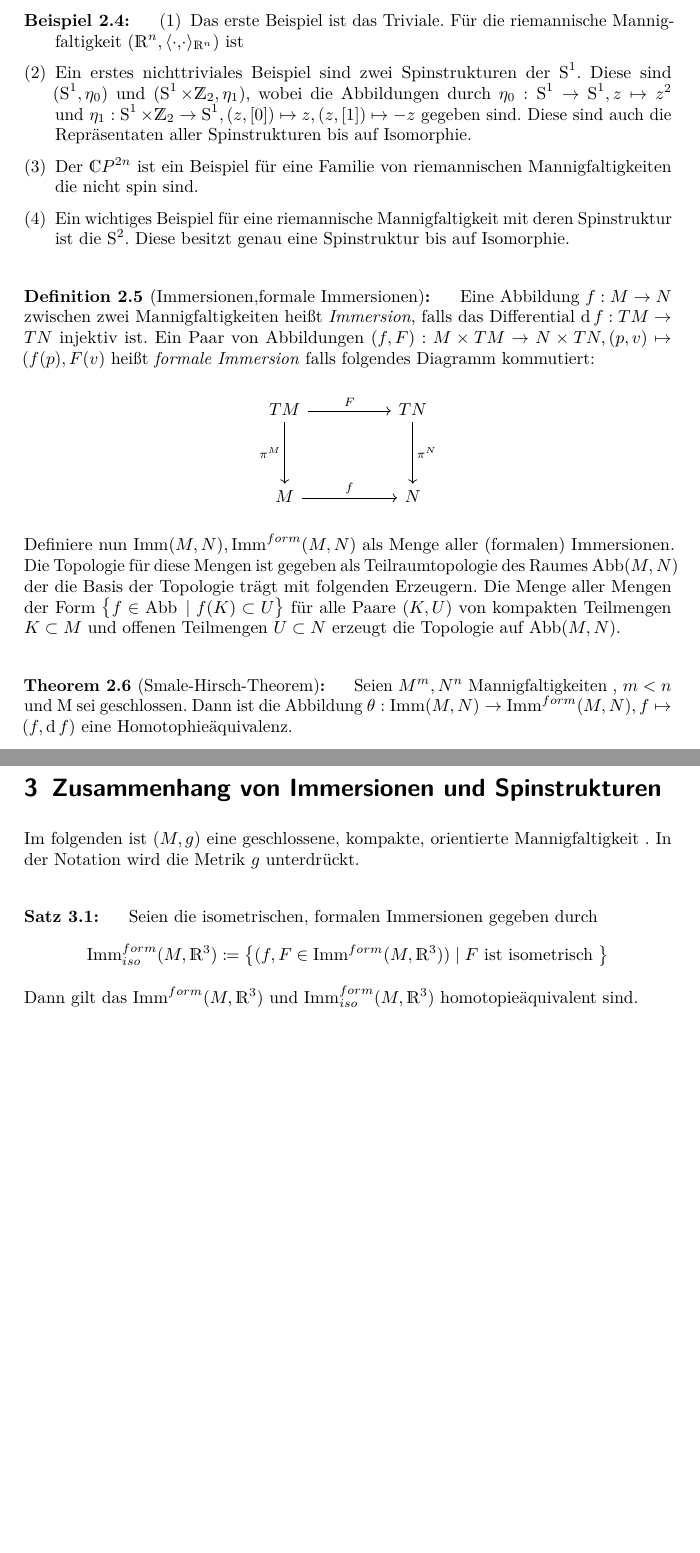
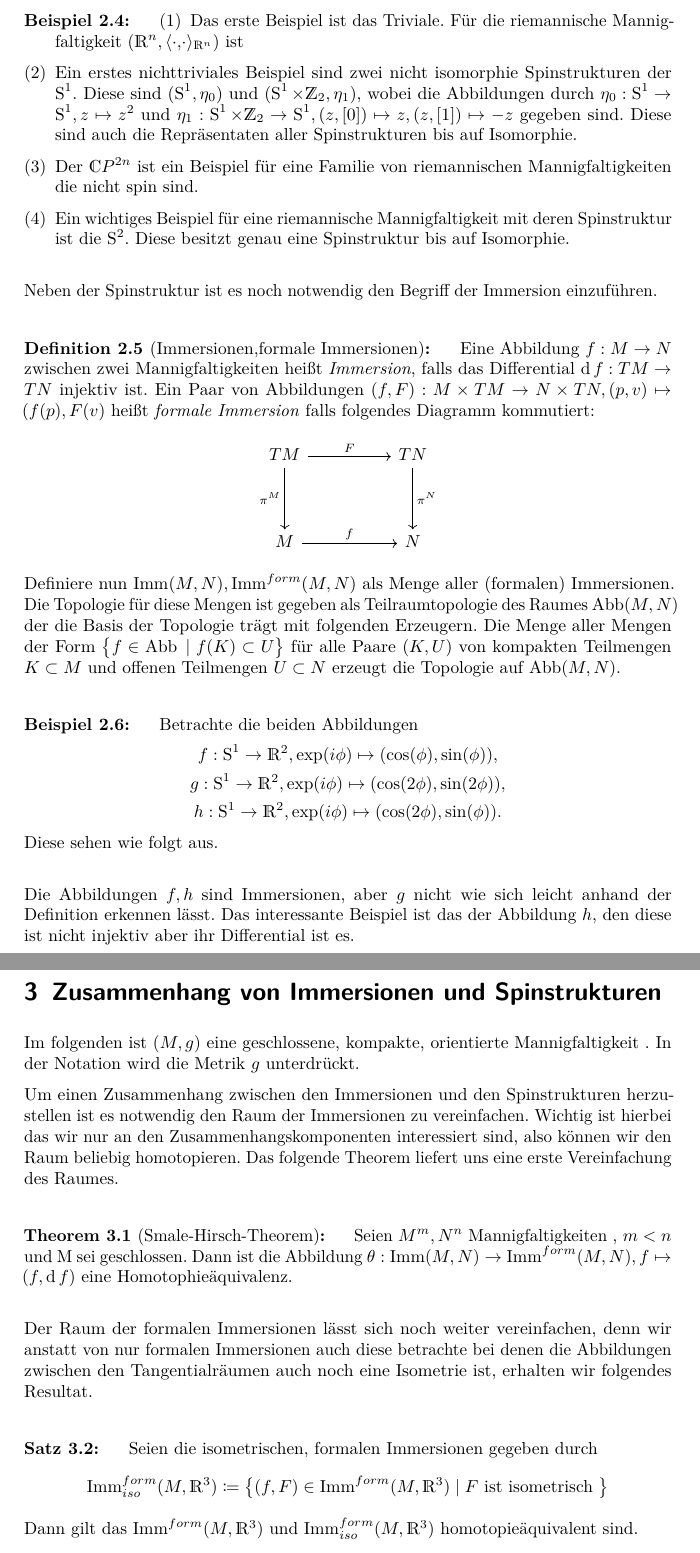
Before and after one commit to kausus/Bachelorarbeit, a LaTeX document (main.tex, which reads chap1.tex): two parts of pages 4 and 5 of 6 before the commit and two parts of pages 4 and 5 of 7 after it, joined at a grey line, cut so that both start at the same text, the shorter picture padded with empty space. Compiled offline with pdfLaTeX.

Commit message:
es wurde eine section verschoben, die def über hfb geändert, beispiele für immersionen hinzugefügt, zwei weitere theoreme aufgeschrieben die für den entgültigen beweis notwendig sind

```diff
--- a/chap1.tex
+++ b/chap1.tex
@@ -90,13 +89,13 @@ Die verwendete Quelle hierzu ist \cite{BHMMM15}.
 	\begin{enumerate}[(1)]
 		\item Das erste Beispiel ist das Triviale. Für die \RMF $(\R^n, \scdots_{\R^n})$ ist
 		%TODO: finde spinstruktur von R^n
-		\item Ein erstes nichttriviales Beispiel sind zwei Spinstrukturen
-		der $\Sp^1$. Diese sind $(\Sp^1 , \eta_0)$ und $(\Sp^1 \times \Z_2 , \eta_1)$, wobei die Abbildungen durch $\eta_0 : \Sp^1 \rightarrow \Sp^1 , z \mapsto z^2$ und $\eta_1 : \Sp^1 \times \Z_2 \rightarrow \Sp^1 , (z,[0]) \mapsto z , (z,[1]) \mapsto -z$ gegeben sind.
-		Diese sind auch die Repräsentaten aller Spinstrukturen bis auf
+		\item Ein erstes nichttriviales Beispiel sind zwei nicht
+		isomorphie Spinstrukturen der $\Sp^1$. Diese sind $(\Sp^1 , \eta_0)$ und $(\Sp^1 \times \Z_2 , \eta_1)$, wobei die Abbildungen durch $\eta_0 : \Sp^1 \rightarrow \Sp^1 , z \mapsto z^2$ und $\eta_1 : \Sp^1 \times \Z_2 \rightarrow \Sp^1 , (z,[0]) \mapsto z , (z,[1]) \mapsto -z$ gegeben sind. Diese sind auch die Repräsentaten aller Spinstrukturen bis auf
 		Isomorphie.
 		%todo: suche verweis auf hijazi
 		\item Der $\CP^{2n}$ ist ein Beispiel für eine Familie von
 		\RMFen die nicht spin sind.
+%TODO: Quelle einfügen
 		\item Ein wichtiges Beispiel für eine \RMF mit deren Spinstruktur ist die $\Sp^2$. Diese
 		besitzt genau eine Spinstruktur bis auf Isomorphie.
 	\end{enumerate}
@@ -105,6 +104,9 @@ Die verwendete Quelle hierzu ist \cite{BHMMM15}.
 %def von immersionen und formalen immersionen
 % bemerkung über die topologie auf diesen räumen, einmal kompakt-offen topologie
 % und das dies der C^1 topologie entspricht
+
+Neben der Spinstruktur ist es noch notwendig den Begriff der Immersion
+einzuführen.
 
 \begin{Def}[Immersionen,formale Immersionen]
 	Eine Abbildung $\abb{f}{M}{N}$ zwischen zwei Mannigfaltigkeiten
@@ -132,9 +134,53 @@ Die verwendete Quelle hierzu ist \cite{BHMMM15}.
 %bsp für formale immersion die keine immersion von der form (f,df) ist
 %streckung?
 
+\begin{Bsp}
+	Betrachte die beiden Abbildungen
+	\begin{gather*}
+		\abb{f}{\Sp^1}{\R^2}, \exp(i\phi)%
+		\mapsto (\cos(\phi),\sin(\phi)),\\
+		\abb{g}{\Sp^1}{\R^2}, \exp(i\phi)%
+		\mapsto (\cos(2\phi),\sin(2\phi)),\\
+		\abb{h}{\Sp^1}{\R^2}, \exp(i\phi)%
+		\mapsto (\cos(2\phi),\sin(\phi)).
+	\end{gather*}
+	Diese sehen wie folgt aus.\\
+%TODO: bilder der beiden Immersionen
+
+	Die Abbildungen $f,h$ sind Immersionen, aber $g$ nicht wie sich leicht
+	anhand der Definition erkennen lässt. Das interessante Beispiel ist
+	das der Abbildung $h$, den diese ist nicht injektiv aber ihr Differential
+	ist es.
+\end{Bsp}
+
+\section{Zusammenhang von Immersionen und Spinstrukturen}
+
+Im folgenden ist $(M,g)$ eine geschlossene, kompakte, orientierte \mfg.
+In der Notation wird die Metrik $g$ unterdrückt.
+
+
+Um einen Zusammenhang zwischen den Immersionen und den Spinstrukturen
+herzustellen ist es notwendig den Raum der Immersionen zu vereinfachen.
+Wichtig ist hierbei das wir nur an den Zusammenhangskomponenten interessiert
+sind, also können wir den Raum beliebig homotopieren. Das folgende Theorem
+liefert uns eine erste Vereinfachung des Raumes.
 %satz von smale hirsch als black box, aus intro to the h-principle
 %finde gute referenz für dieses Theorem
 \begin{Thm}[Smale-Hirsch-Theorem]
 	Seien $M^m,N^n$ \mfgen, $m<n$ und M sei geschlossen. Dann ist die Abbildung
 	$\abb{\theta}{\Imm{M}{N}}{\Immf{M}{N}}, f \mapsto (f,\diff f)$ eine Homotophieäquivalenz.
 \end{Thm}
+
+Der Raum der formalen Immersionen lässt sich noch weiter vereinfachen, denn
+wir anstatt von nur formalen Immersionen auch diese betrachte bei denen
+die Abbildungen zwischen den Tangentialräumen auch noch eine Isometrie ist,
+erhalten wir folgendes Resultat.
+
+
+\begin{Satz}
+	Seien die isometrischen, formalen Immersionen gegeben durch
+	\begin{gather*}
+	\Immfi{M}{\R^3} \coloneqq \set{(f,F) \in \Immf{M}{\R^3}}{F \text{ ist isometrisch }}
+	\end{gather*}
+	Dann gilt das $\Immf{M}{\R^3}$ und $\Immfi{M}{\R^3}$ homotopieäquivalent sind.
+	\begin{proof}
@@ -140,0 +192 @@ Die verwendete Quelle hierzu ist \cite{BHMMM15}.
+\end{Satz}
@@ -148,16 +217,3 @@ Die verwendete Quelle hierzu ist \cite{BHMMM15}.
 \end{Satz}
 % satz das die imm und form-imm homotop sind
 
-\section{Zusammenhang von Immersionen und Spinstrukturen}
-
-Im folgenden ist $(M,g)$ eine geschlossene, kompakte, orientierte \mfg.
-In der Notation wird die Metrik $g$ unterdrückt.
-
-
-\begin{Satz}
-	Seien die isometrischen, formalen Immersionen gegeben durch
-	\begin{gather*}
-	\Immfi{M}{\R^3} \coloneqq \set{(f,F \in \Immf{M}{\R^3})}{F \text{ ist isometrisch }}
-	\end{gather*}
-	Dann gilt das $\Immf{M}{\R^3}$ und $\Immfi{M}{\R^3}$ homotopieäquivalent sind.
-	\begin{proof}
@@ -169,4 +220,3 @@ In der Notation wird die Metrik $g$ unterdrückt.
-\end{Satz}
 
 %
 %
```
Also changed, not shown: chap1.tex (48 more changed lines).
